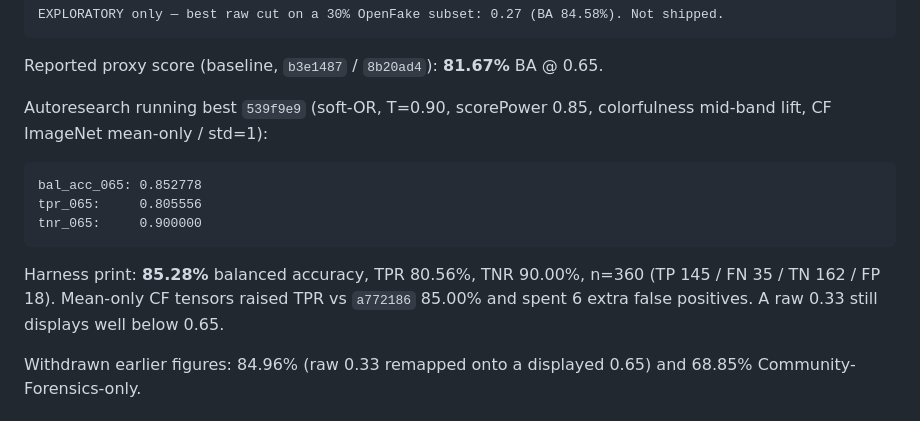
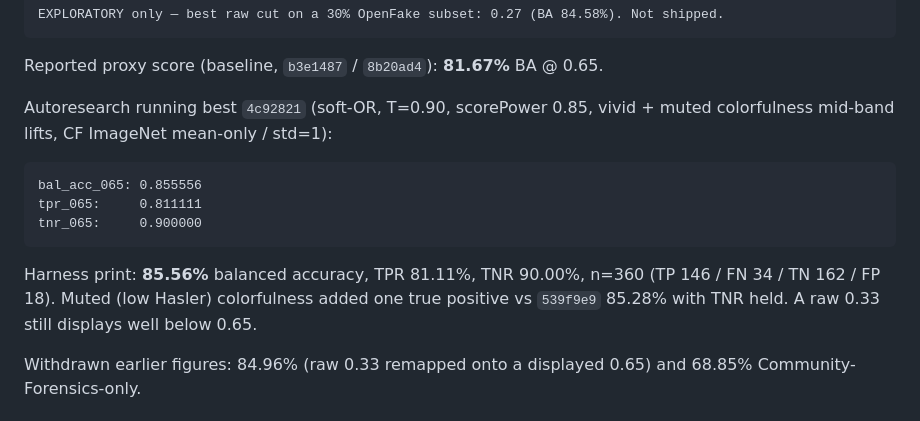
Before and after one commit to jbelnick/chrome-ai-image-detector, a Markdown page: CLAIM.md, the part around the change. Drawn GitHub-style.

Commit message:
Record muted-colorfulness KEEP (bal_acc_065 0.855556) in CLAIM.md.
Official OpenFake prefix: TPR 81.11%, TNR 90.00%, n=360. TNR held vs mean-only.

Co-authored-by: Jason Belnick <jbelnick@users.noreply.github.com>

````diff
--- a/CLAIM.md
+++ b/CLAIM.md
@@ -77,15 +77,15 @@ EXPLORATORY only — best raw cut on a 30% OpenFake subset: 0.27 (BA 84.58%). No
 
 Reported proxy score (baseline, `b3e1487` / `8b20ad4`): **81.67%** BA @ 0.65.
 
-Autoresearch running best `539f9e9` (soft-OR, T=0.90, scorePower 0.85, colorfulness mid-band lift, CF ImageNet mean-only / std=1):
+Autoresearch running best `4c92821` (soft-OR, T=0.90, scorePower 0.85, vivid + muted colorfulness mid-band lifts, CF ImageNet mean-only / std=1):
 
 ```
-bal_acc_065: 0.852778
-tpr_065:     0.805556
+bal_acc_065: 0.855556
+tpr_065:     0.811111
 tnr_065:     0.900000
 ```
 
-Harness print: **85.28%** balanced accuracy, TPR 80.56%, TNR 90.00%, n=360 (TP 145 / FN 35 / TN 162 / FP 18). Mean-only CF tensors raised TPR vs `a772186` 85.00% and spent 6 extra false positives. A raw 0.33 still displays well below 0.65.
+Harness print: **85.56%** balanced accuracy, TPR 81.11%, TNR 90.00%, n=360 (TP 146 / FN 34 / TN 162 / FP 18). Muted (low Hasler) colorfulness added one true positive vs `539f9e9` 85.28% with TNR held. A raw 0.33 still displays well below 0.65.
 
 Withdrawn earlier figures: 84.96% (raw 0.33 remapped onto a displayed 0.65) and 68.85% Community-Forensics-only.
 
````
